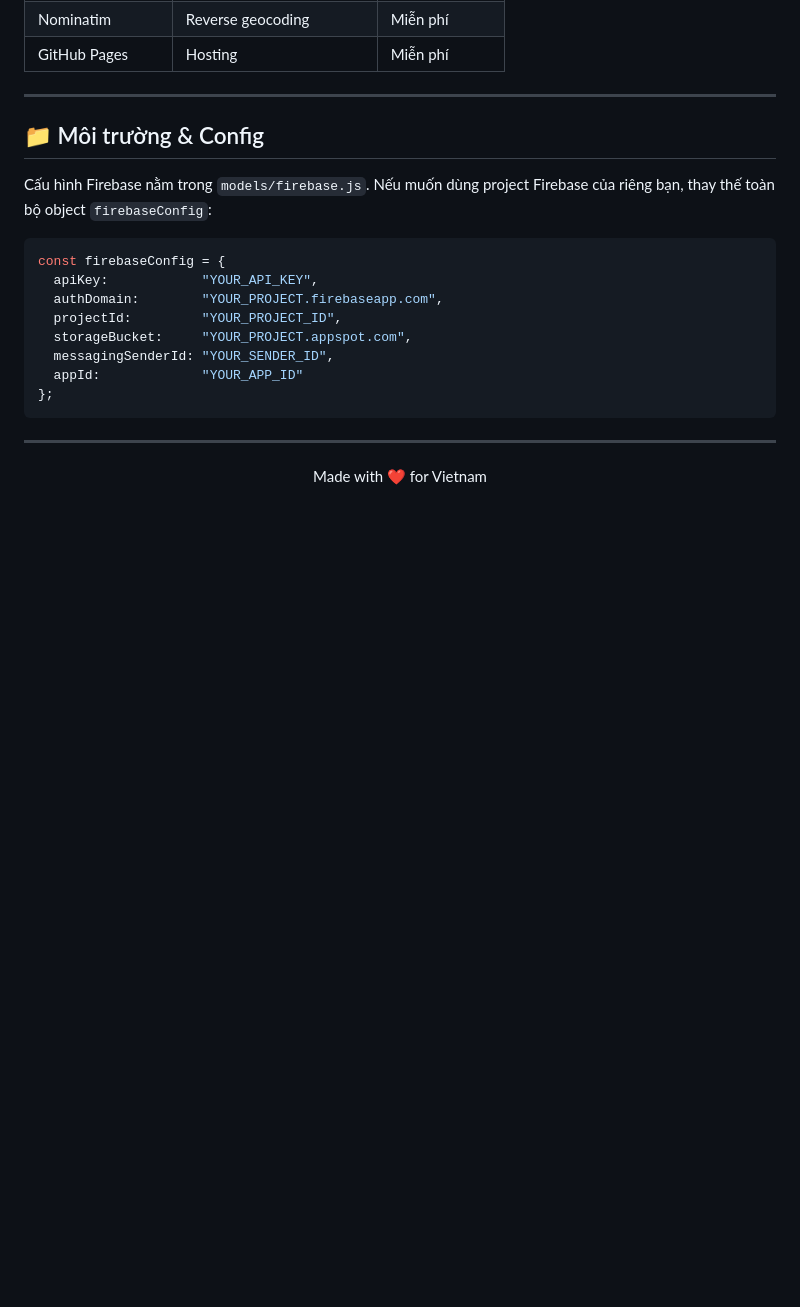
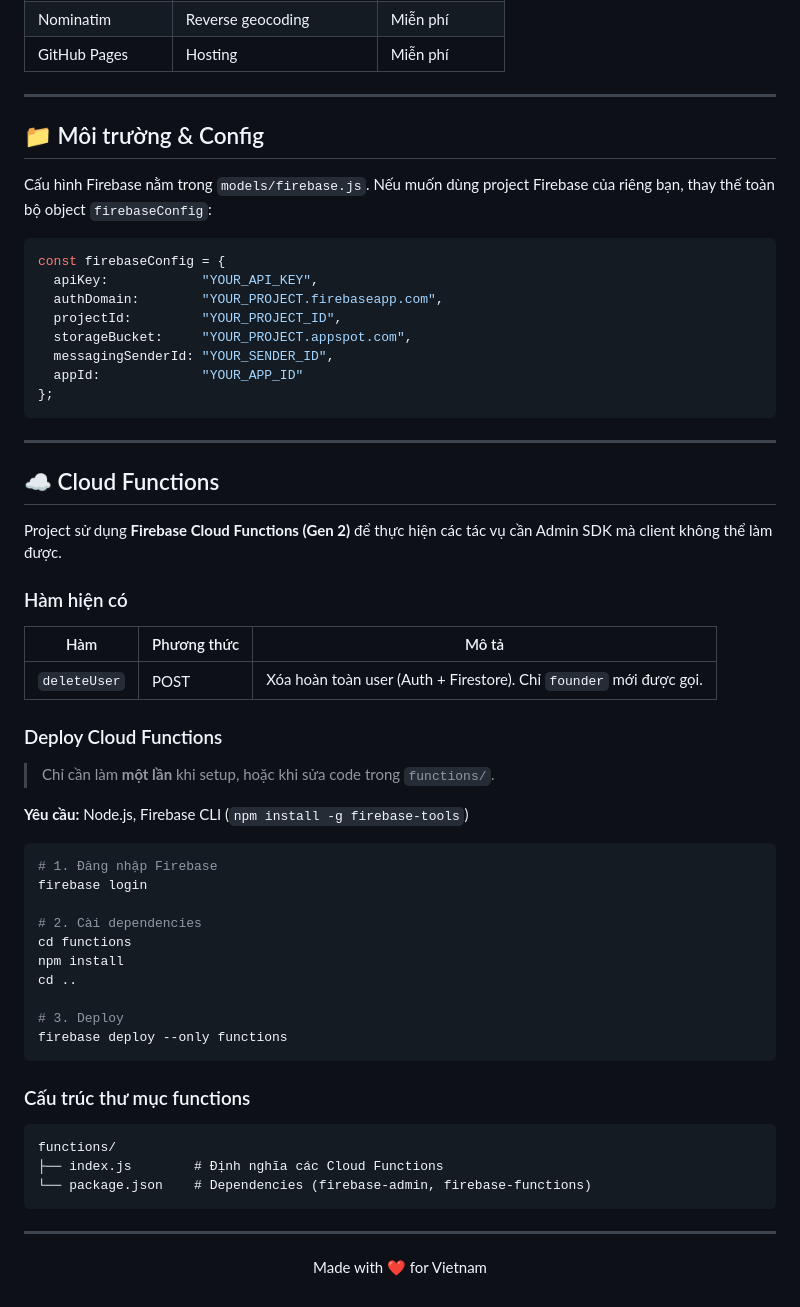
Before and after one commit to kendyng2405/giupDoMap2, a Markdown page: README.md, the part around the change. Rendered like a GitHub page; blank space fills up the shorter version.

````diff
--- a/README.md
+++ b/README.md
@@ -185,6 +185,45 @@ const firebaseConfig = {
 
 ---
 
+## ☁️ Cloud Functions
+
+Project sử dụng **Firebase Cloud Functions (Gen 2)** để thực hiện các tác vụ cần Admin SDK mà client không thể làm được.
+
+### Hàm hiện có
+
+| Hàm | Phương thức | Mô tả |
+|-----|-------------|-------|
+| `deleteUser` | POST | Xóa hoàn toàn user (Auth + Firestore). Chỉ `founder` mới được gọi. |
+
+### Deploy Cloud Functions
+
+> Chỉ cần làm **một lần** khi setup, hoặc khi sửa code trong `functions/`.
+
+**Yêu cầu:** Node.js, Firebase CLI (`npm install -g firebase-tools`)
+
+```bash
+# 1. Đăng nhập Firebase
+firebase login
+
+# 2. Cài dependencies
+cd functions
+npm install
+cd ..
+
+# 3. Deploy
+firebase deploy --only functions
+```
+
+### Cấu trúc thư mục functions
+
+```
+functions/
+├── index.js        # Định nghĩa các Cloud Functions
+└── package.json    # Dependencies (firebase-admin, firebase-functions)
+```
+
+---
+
 <div align="center">
 
 Made with ❤️ for Vietnam
````
